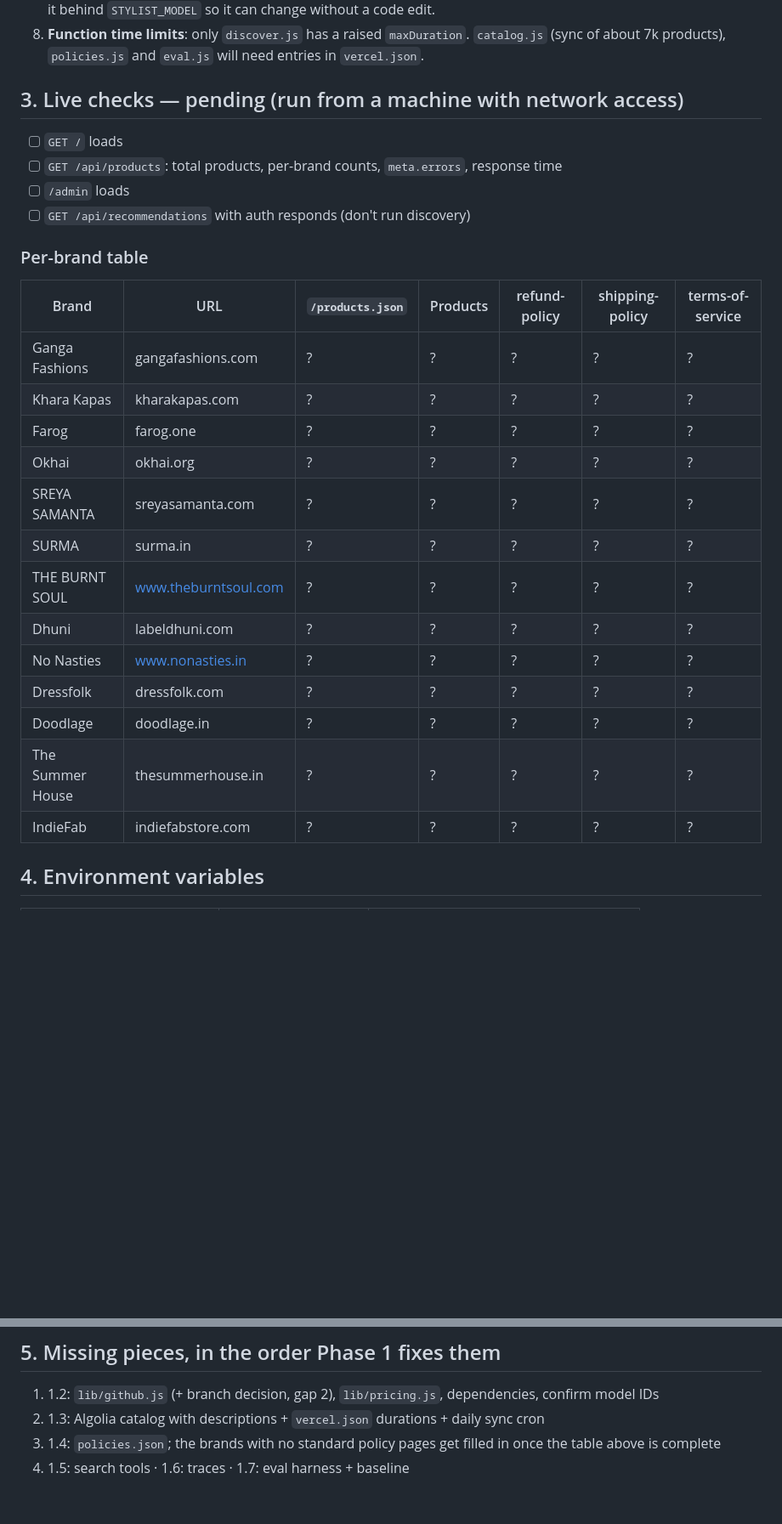
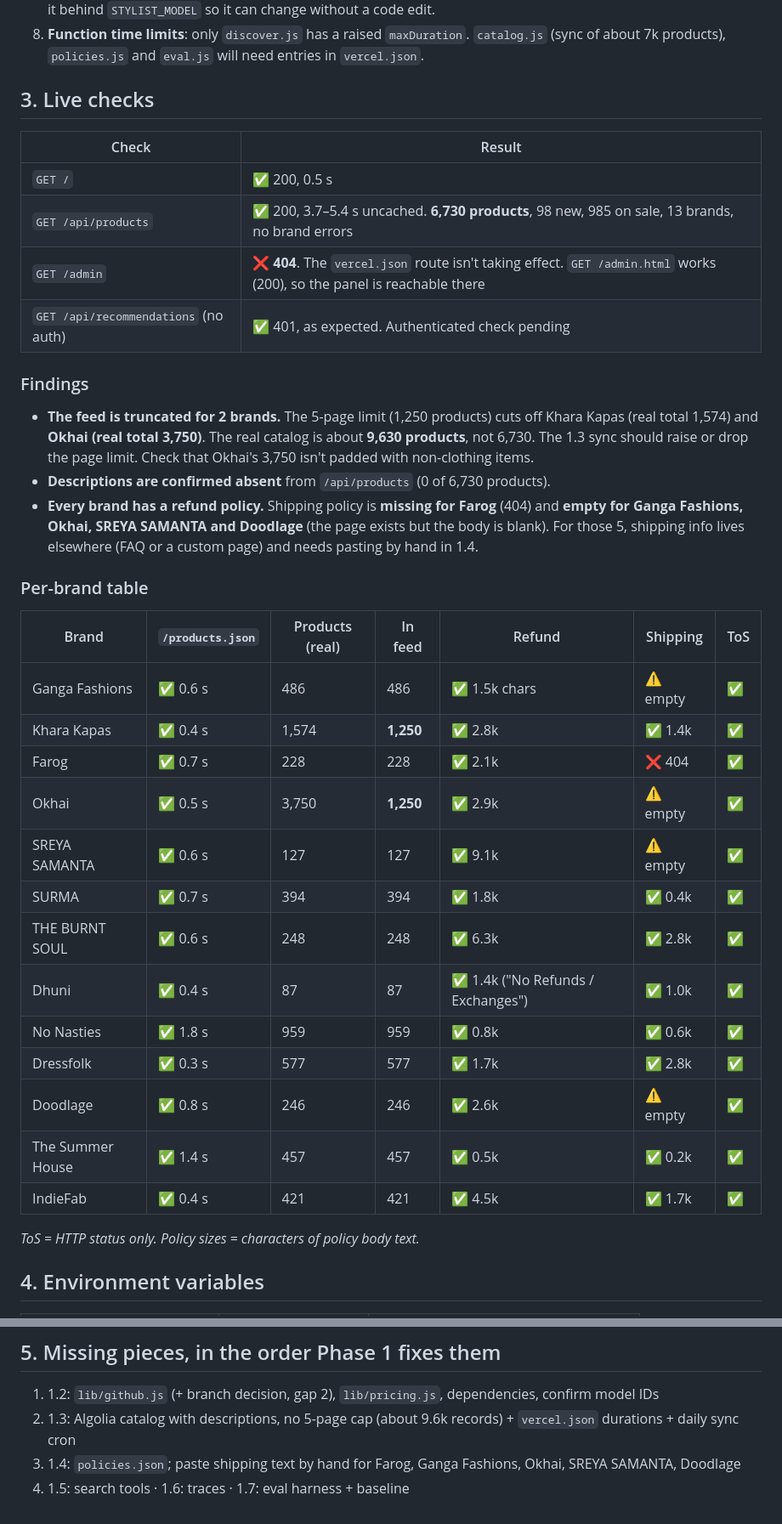
Before and after one commit to jigyasakakkar88-debug/curated, a Markdown page: docs/SETUP_STATUS.md, 2 parts joined by grey strips. Shown at 85% size. Rendered like a GitHub page; blank space fills up the shorter version.

Commit message:
docs: SETUP_STATUS live check results
Co-Authored-By: Claude Opus 5.5 <noreply@anthropic.com>
Claude-Session: https://claude.ai/code/session_016irTnHg9CU3rYwh3ge3BR2

```diff
--- a/docs/SETUP_STATUS.md
+++ b/docs/SETUP_STATUS.md
@@ -23,30 +23,39 @@ _Checked 2026-10-01. Code review is complete. **Live checks are pending**: the c
 7. **Model IDs in the manual**: `claude-sonnet-5` must be confirmed against the current models list before 1.2. Keep it behind `STYLIST_MODEL` so it can change without a code edit.
 8. **Function time limits**: only `discover.js` has a raised `maxDuration`. `catalog.js` (sync of about 7k products), `policies.js` and `eval.js` will need entries in `vercel.json`.
 
-## 3. Live checks — pending (run from a machine with network access)
+## 3. Live checks
 
-- [ ] `GET /` loads
-- [ ] `GET /api/products`: total products, per-brand counts, `meta.errors`, response time
-- [ ] `/admin` loads
-- [ ] `GET /api/recommendations` with auth responds (don't run discovery)
+| Check | Result |
+|---|---|
+| `GET /` | ✅ 200, 0.5 s |
+| `GET /api/products` | ✅ 200, 3.7–5.4 s uncached. **6,730 products**, 98 new, 985 on sale, 13 brands, no brand errors |
+| `GET /admin` | ❌ **404**. The `vercel.json` route isn't taking effect. `GET /admin.html` works (200), so the panel is reachable there |
+| `GET /api/recommendations` (no auth) | ✅ 401, as expected. Authenticated check pending |
+
+### Findings
+- **The feed is truncated for 2 brands.** The 5-page limit (1,250 products) cuts off Khara Kapas (real total 1,574) and **Okhai (real total 3,750)**. The real catalog is about **9,630 products**, not 6,730. The 1.3 sync should raise or drop the page limit. Check that Okhai's 3,750 isn't padded with non-clothing items.
+- **Descriptions are confirmed absent** from `/api/products` (0 of 6,730 products).
+- **Every brand has a refund policy.** Shipping policy is **missing for Farog** (404) and **empty for Ganga Fashions, Okhai, SREYA SAMANTA and Doodlage** (the page exists but the body is blank). For those 5, shipping info lives elsewhere (FAQ or a custom page) and needs pasting by hand in 1.4.
 
 ### Per-brand table
 
-| Brand | URL | `/products.json` | Products | refund-policy | shipping-policy | terms-of-service |
+| Brand | `/products.json` | Products (real) | In feed | Refund | Shipping | ToS |
 |---|---|---|---|---|---|---|
-| Ganga Fashions | gangafashions.com | ? | ? | ? | ? | ? |
-| Khara Kapas | kharakapas.com | ? | ? | ? | ? | ? |
-| Farog | farog.one | ? | ? | ? | ? | ? |
-| Okhai | okhai.org | ? | ? | ? | ? | ? |
-| SREYA SAMANTA | sreyasamanta.com | ? | ? | ? | ? | ? |
-| SURMA | surma.in | ? | ? | ? | ? | ? |
-| THE BURNT SOUL | www.theburntsoul.com | ? | ? | ? | ? | ? |
-| Dhuni | labeldhuni.com | ? | ? | ? | ? | ? |
-| No Nasties | www.nonasties.in | ? | ? | ? | ? | ? |
-| Dressfolk | dressfolk.com | ? | ? | ? | ? | ? |
-| Doodlage | doodlage.in | ? | ? | ? | ? | ? |
-| The Summer House | thesummerhouse.in | ? | ? | ? | ? | ? |
-| IndieFab | indiefabstore.com | ? | ? | ? | ? | ? |
+| Ganga Fashions | ✅ 0.6 s | 486 | 486 | ✅ 1.5k chars | ⚠️ empty | ✅ |
+| Khara Kapas | ✅ 0.4 s | 1,574 | **1,250** | ✅ 2.8k | ✅ 1.4k | ✅ |
+| Farog | ✅ 0.7 s | 228 | 228 | ✅ 2.1k | ❌ 404 | ✅ |
+| Okhai | ✅ 0.5 s | 3,750 | **1,250** | ✅ 2.9k | ⚠️ empty | ✅ |
+| SREYA SAMANTA | ✅ 0.6 s | 127 | 127 | ✅ 9.1k | ⚠️ empty | ✅ |
+| SURMA | ✅ 0.7 s | 394 | 394 | ✅ 1.8k | ✅ 0.4k | ✅ |
+| THE BURNT SOUL | ✅ 0.6 s | 248 | 248 | ✅ 6.3k | ✅ 2.8k | ✅ |
+| Dhuni | ✅ 0.4 s | 87 | 87 | ✅ 1.4k ("No Refunds / Exchanges") | ✅ 1.0k | ✅ |
+| No Nasties | ✅ 1.8 s | 959 | 959 | ✅ 0.8k | ✅ 0.6k | ✅ |
+| Dressfolk | ✅ 0.3 s | 577 | 577 | ✅ 1.7k | ✅ 2.8k | ✅ |
+| Doodlage | ✅ 0.8 s | 246 | 246 | ✅ 2.6k | ⚠️ empty | ✅ |
+| The Summer House | ✅ 1.4 s | 457 | 457 | ✅ 0.5k | ✅ 0.2k | ✅ |
+| IndieFab | ✅ 0.4 s | 421 | 421 | ✅ 4.5k | ✅ 1.7k | ✅ |
+
+_ToS = HTTP status only. Policy sizes = characters of policy body text._
 
 ## 4. Environment variables
 
@@ -67,6 +76,6 @@ _Checked 2026-10-01. Code review is complete. **Live checks are pending**: the c
 ## 5. Missing pieces, in the order Phase 1 fixes them
 
 1. 1.2: `lib/github.js` (+ branch decision, gap 2), `lib/pricing.js`, dependencies, confirm model IDs
-2. 1.3: Algolia catalog with descriptions + `vercel.json` durations + daily sync cron
-3. 1.4: `policies.json`; the brands with no standard policy pages get filled in once the table above is complete
+2. 1.3: Algolia catalog with descriptions, no 5-page cap (about 9.6k records) + `vercel.json` durations + daily sync cron
+3. 1.4: `policies.json`; paste shipping text by hand for Farog, Ganga Fashions, Okhai, SREYA SAMANTA, Doodlage
 4. 1.5: search tools · 1.6: traces · 1.7: eval harness + baseline
```
Also changed, not shown: other parts of docs/SETUP_STATUS.md (+1 -1 lines).
